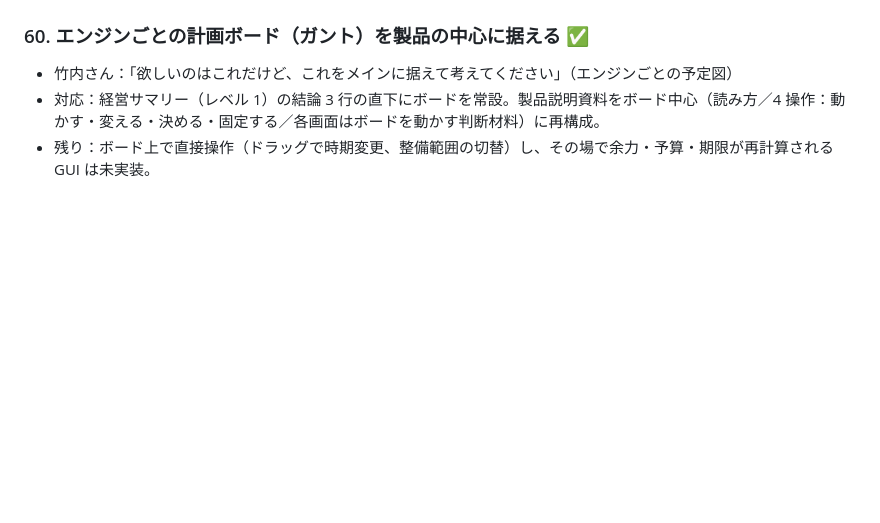
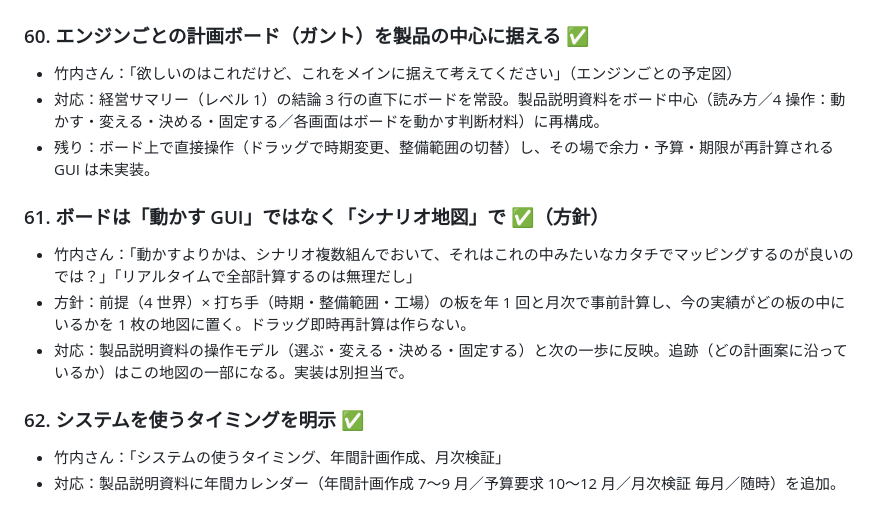
Before and after one commit to working-with-agi/sdk, a Markdown page: examples/engine-shop-selection-mc/REQUIREMENTS.md, the part around the change. GitHub-like rendering; blank space fills up the shorter version.

Commit message:
requirements: scenario map instead of live-recalc GUI; usage timing
Co-Authored-By: Claude Fable 5.1 <noreply@anthropic.com>
Claude-Session: https://claude.ai/code/session_01C7dB8NjrbvR4TfsX9qG3hw

```diff
--- a/examples/engine-shop-selection-mc/REQUIREMENTS.md
+++ b/examples/engine-shop-selection-mc/REQUIREMENTS.md
@@ -100,3 +100,12 @@
 - 竹内さん：「欲しいのはこれだけど、これをメインに据えて考えてください」（エンジンごとの予定図）
 - 対応：経営サマリー（レベル 1）の結論 3 行の直下にボードを常設。製品説明資料をボード中心（読み方／4 操作：動かす・変える・決める・固定する／各画面はボードを動かす判断材料）に再構成。
 - 残り：ボード上で直接操作（ドラッグで時期変更、整備範囲の切替）し、その場で余力・予算・期限が再計算される GUI は未実装。
+
+### 61. ボードは「動かす GUI」ではなく「シナリオ地図」で ✅（方針）
+- 竹内さん：「動かすよりかは、シナリオ複数組んでおいて、それはこれの中みたいなカタチでマッピングするのが良いのでは？」「リアルタイムで全部計算するのは無理だし」
+- 方針：前提（4 世界）× 打ち手（時期・整備範囲・工場）の板を年 1 回と月次で事前計算し、今の実績がどの板の中にいるかを 1 枚の地図に置く。ドラッグ即時再計算は作らない。
+- 対応：製品説明資料の操作モデル（選ぶ・変える・決める・固定する）と次の一歩に反映。追跡（どの計画案に沿っているか）はこの地図の一部になる。実装は別担当で。
+
+### 62. システムを使うタイミングを明示 ✅
+- 竹内さん：「システムの使うタイミング、年間計画作成、月次検証」
+- 対応：製品説明資料に年間カレンダー（年間計画作成 7〜9 月／予算要求 10〜12 月／月次検証 毎月／随時）を追加。
```
